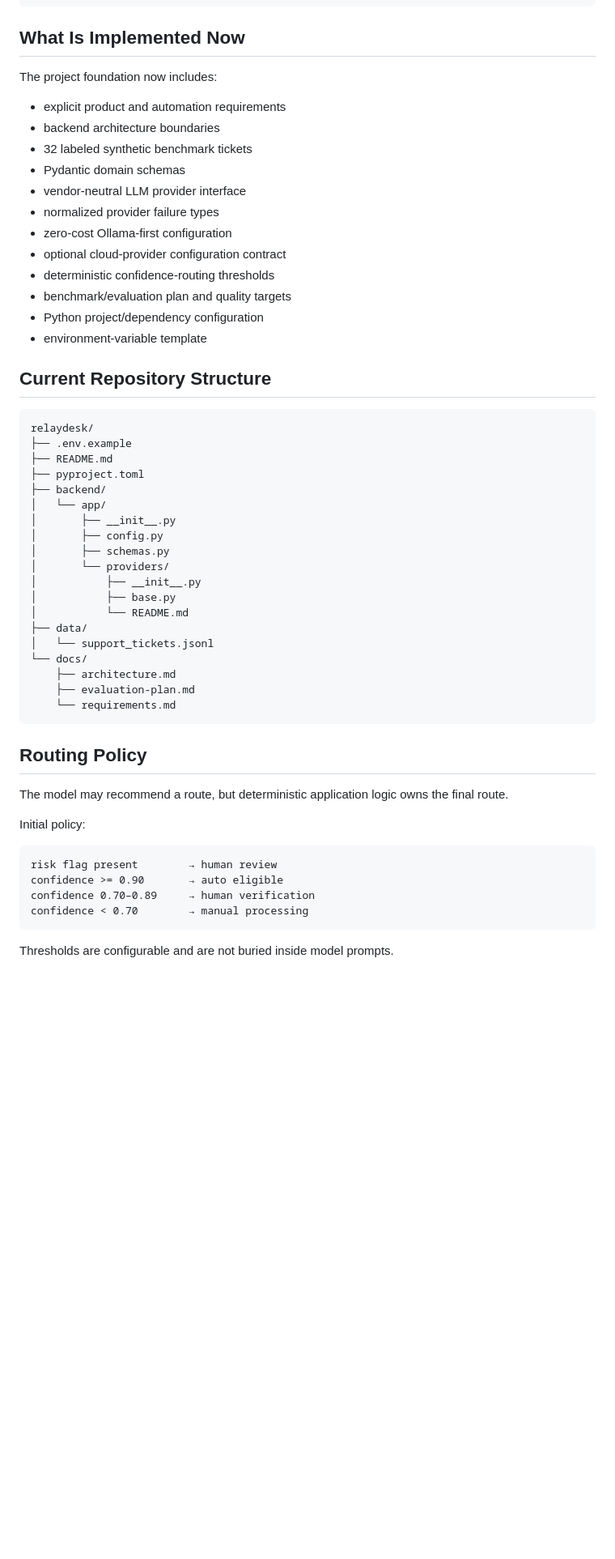
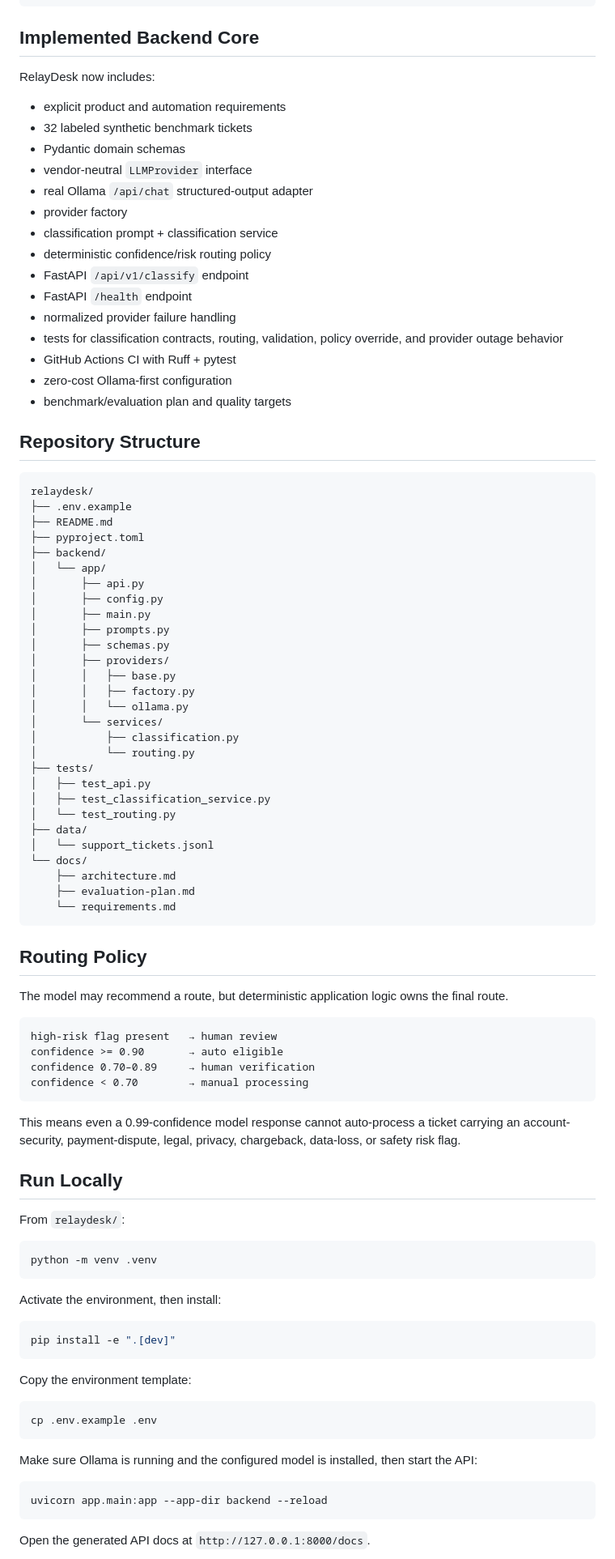
Before and after one commit to breyhanaariel/ai-automation-specialist, a Markdown page: relaydesk/README.md, the part around one of its changes. Shown at 81% size. Rendered like a GitHub page; blank space fills up the shorter version.

Commit message:
Document working RelayDesk backend classification core

````diff
--- a/relaydesk/README.md
+++ b/relaydesk/README.md
@@ -45,24 +45,27 @@ Auto Route       Human Review
       Audit + Metrics
 ```
 
-## What Is Implemented Now
+## Implemented Backend Core
 
-The project foundation now includes:
+RelayDesk now includes:
 
 - explicit product and automation requirements
-- backend architecture boundaries
 - 32 labeled synthetic benchmark tickets
 - Pydantic domain schemas
-- vendor-neutral LLM provider interface
-- normalized provider failure types
+- vendor-neutral `LLMProvider` interface
+- real Ollama `/api/chat` structured-output adapter
+- provider factory
+- classification prompt + classification service
+- deterministic confidence/risk routing policy
+- FastAPI `/api/v1/classify` endpoint
+- FastAPI `/health` endpoint
+- normalized provider failure handling
+- tests for classification contracts, routing, validation, policy override, and provider outage behavior
+- GitHub Actions CI with Ruff + pytest
 - zero-cost Ollama-first configuration
-- optional cloud-provider configuration contract
-- deterministic confidence-routing thresholds
 - benchmark/evaluation plan and quality targets
-- Python project/dependency configuration
-- environment-variable template
 
-## Current Repository Structure
+## Repository Structure
 
 ```text
 relaydesk/
@@ -71,13 +74,22 @@ relaydesk/
 ├── pyproject.toml
 ├── backend/
 │   └── app/
-│       ├── __init__.py
+│       ├── api.py
 │       ├── config.py
+│       ├── main.py
+│       ├── prompts.py
 │       ├── schemas.py
-│       └── providers/
-│           ├── __init__.py
-│           ├── base.py
-│           └── README.md
+│       ├── providers/
+│       │   ├── base.py
+│       │   ├── factory.py
+│       │   └── ollama.py
+│       └── services/
+│           ├── classification.py
+│           └── routing.py
+├── tests/
+│   ├── test_api.py
+│   ├── test_classification_service.py
+│   └── test_routing.py
 ├── data/
 │   └── support_tickets.jsonl
 └── docs/
@@ -90,13 +102,40 @@ relaydesk/
 
 The model may recommend a route, but deterministic application logic owns the final route.
 
-Initial policy:
-
 ```text
-risk flag present        → human review
+high-risk flag present   → human review
 confidence >= 0.90       → auto eligible
 confidence 0.70–0.89     → human verification
 confidence < 0.70        → manual processing
 ```
 
-Thresholds are configurable and are not buried inside model prompts.
+This means even a 0.99-confidence model response cannot auto-process a ticket carrying an account-security, payment-dispute, legal, privacy, chargeback, data-loss, or safety risk flag.
+
+## Run Locally
+
+From `relaydesk/`:
+
+```bash
+python -m venv .venv
+```
+
+Activate the environment, then install:
+
+```bash
+pip install -e ".[dev]"
+```
+
+Copy the environment template:
+
+```bash
+cp .env.example .env
+```
+
+Make sure Ollama is running and the configured model is installed, then start the API:
+
+```bash
+uvicorn app.main:app --app-dir backend --reload
+```
+
+Open the generated API docs at `http://127.0.0.1:8000/docs`.
+
````
Also changed, not shown: other parts of relaydesk/README.md (+33 -36 lines).
